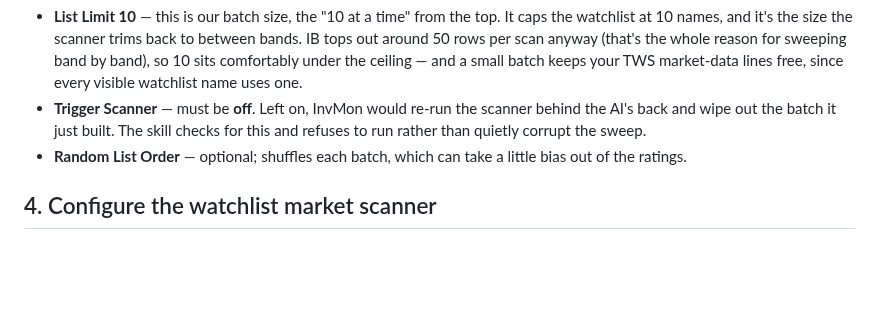
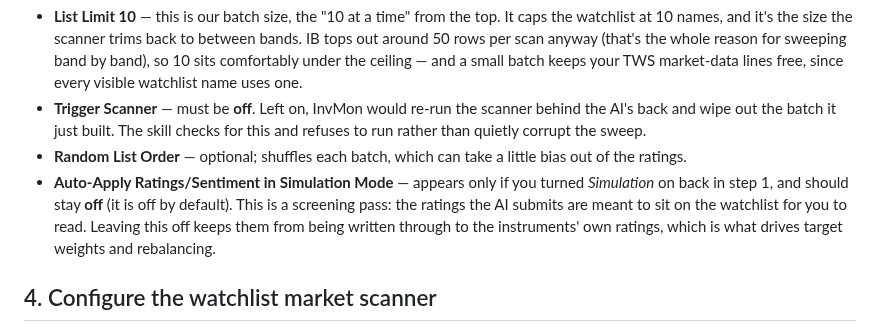
Before and after one commit to tom-studer-ch/InvMon.agent, a Markdown page: doc/market-scanner/market-scanner.md, the part around the change. Rendered like a GitHub page; blank space fills up the shorter version.

```diff
--- a/doc/market-scanner/market-scanner.md
+++ b/doc/market-scanner/market-scanner.md
@@ -59,6 +59,7 @@ Run the scan in the evening and it happily rates on the previous day's close ins
 - **List Limit 10** — this is our batch size, the "10 at a time" from the top. It caps the watchlist at 10 names, and it's the size the scanner trims back to between bands. IB tops out around 50 rows per scan anyway (that's the whole reason for sweeping band by band), so 10 sits comfortably under the ceiling — and a small batch keeps your TWS market-data lines free, since every visible watchlist name uses one.
 - **Trigger Scanner** — must be **off**. Left on, InvMon would re-run the scanner behind the AI's back and wipe out the batch it just built. The skill checks for this and refuses to run rather than quietly corrupt the sweep.
 - **Random List Order** — optional; shuffles each batch, which can take a little bias out of the ratings.
+- **Auto-Apply Ratings/Sentiment in Simulation Mode** — appears only if you turned *Simulation* on back in step 1, and should stay **off** (it is off by default). This is a screening pass: the ratings the AI submits are meant to sit on the watchlist for you to read. Leaving this off keeps them from being written through to the instruments' own ratings, which is what drives target weights and rebalancing.
 
 
 ## 4. Configure the watchlist market scanner
```
Also changed, not shown: doc/rating-loop/rating-loop.md (+2 -0 lines), doc/rating-loop/assets/020-add-portfolio-1.png, doc/rating-loop/assets/030-add-portfolio-2.png.
